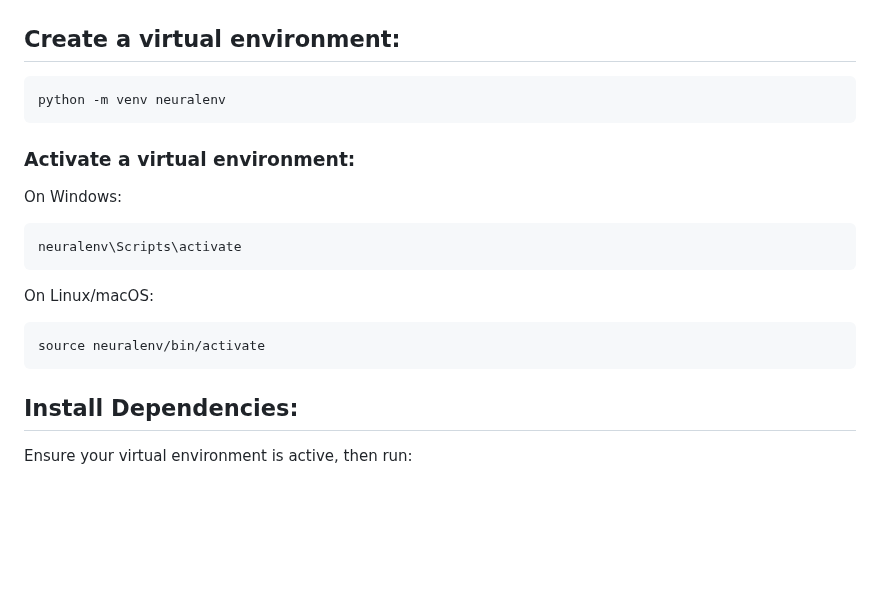
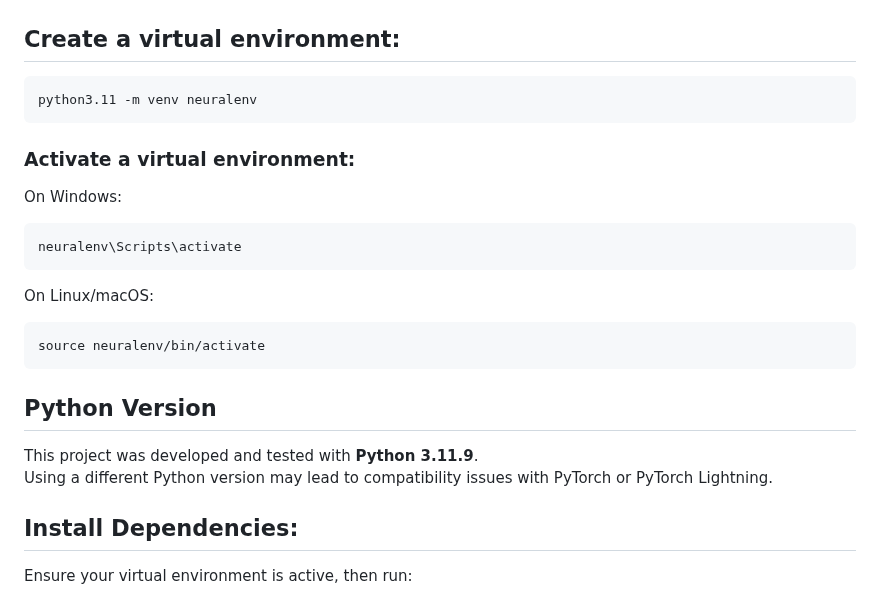
Before and after one commit to univr-GRAIL/Fast-and-accurate-neural-reflectance-transformation-imaging-through-knowledge-distillation, a Markdown page: README.md, the part around the change. GitHub-like rendering; blank space fills up the shorter version.

Commit message:
Update Python command and specify version used
Updated Python version command and added version note.

````diff
--- a/README.md
+++ b/README.md
@@ -34,7 +34,7 @@ cd Fast-and-accurate-neural-reflectance-transformation-imaging-through-knowledge
 ## Create a virtual environment:
 
 ```bash
-python -m venv neuralenv
+python3.11 -m venv neuralenv
 ```
 
 ### Activate a virtual environment:
@@ -50,6 +50,10 @@ On Linux/macOS:
 ```bash
 source neuralenv/bin/activate
 ```
+## Python Version
+
+This project was developed and tested with **Python 3.11.9**.
+Using a different Python version may lead to compatibility issues with PyTorch or PyTorch Lightning.
 
 ## Install Dependencies:
 
````
